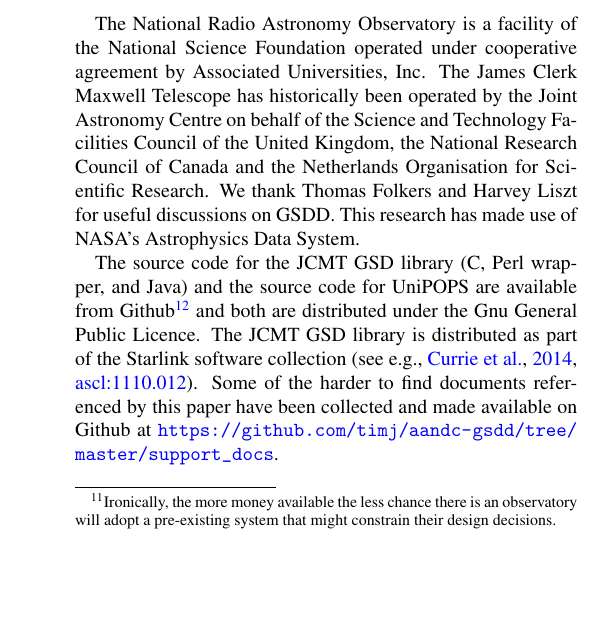
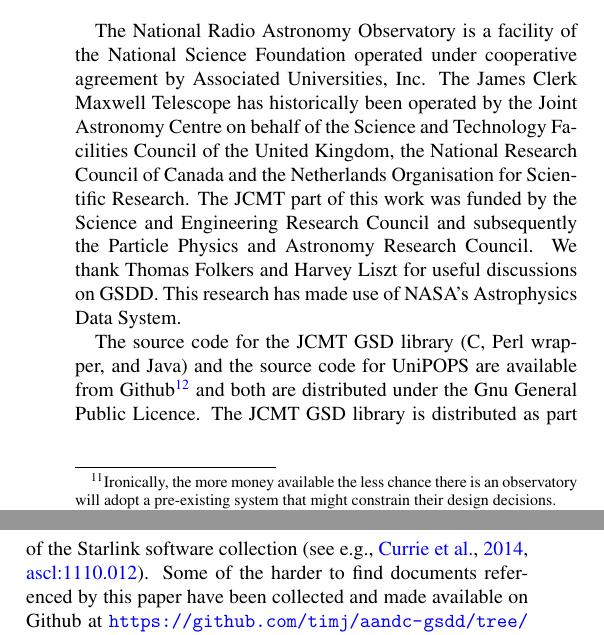
Before and after one commit to timj/aandc-gsdd, a LaTeX paper (acgsd.tex): part of one column of page 10 of 14 before the commit and two parts of the columns of page 10 of 14 after it, the two joined at a grey line, cut so that both start at the same text, the shorter picture padded with empty space. Compiled offline with pdfLaTeX.

Commit message:
acknowledge the UK funding agencies

```diff
--- a/acgsd.tex
+++ b/acgsd.tex
@@ -1175,7 +1175,10 @@ The James Clerk Maxwell Telescope has historically been operated by
 the Joint Astronomy Centre on behalf of the Science and Technology
 Facilities Council of the United Kingdom, the National Research
 Council of Canada and the Netherlands Organisation for Scientific
-Research. We thank Thomas Folkers and Harvey Liszt for useful
+Research. The JCMT part of this work was funded by the Science and
+Engineering Research Council and subsequently the Particle Physics and
+Astronomy Research Council.
+We thank Thomas Folkers and Harvey Liszt for useful
 discussions on GSDD. This research has made use of NASA's Astrophysics
 Data System.
 
```
